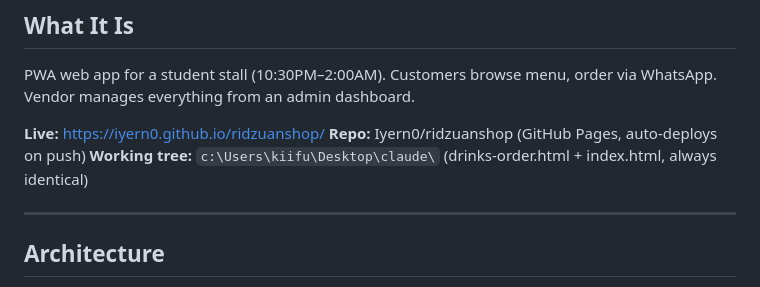
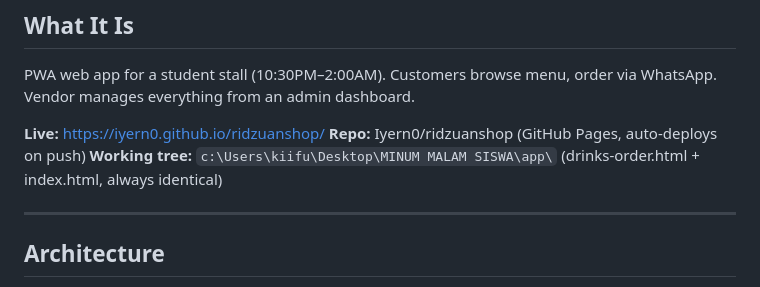
Before and after one commit to Iyern0/ridzuanshop, a Markdown page: DRINKS-ORDER.md, the part around the change. GitHub-like rendering.

```diff
--- a/DRINKS-ORDER.md
+++ b/DRINKS-ORDER.md
@@ -5,7 +5,7 @@ PWA web app for a student stall (10:30PM–2:00AM). Customers browse menu, order
 
 **Live:** https://iyern0.github.io/ridzuanshop/
 **Repo:** Iyern0/ridzuanshop (GitHub Pages, auto-deploys on push)
-**Working tree:** `c:\Users\kiifu\Desktop\claude\` (drinks-order.html + index.html, always identical)
+**Working tree:** `c:\Users\kiifu\Desktop\MINUM MALAM SISWA\app\` (drinks-order.html + index.html, always identical)
 
 ---
 
```
Also changed, not shown: WORKLOG.md (+20 -0 lines).
